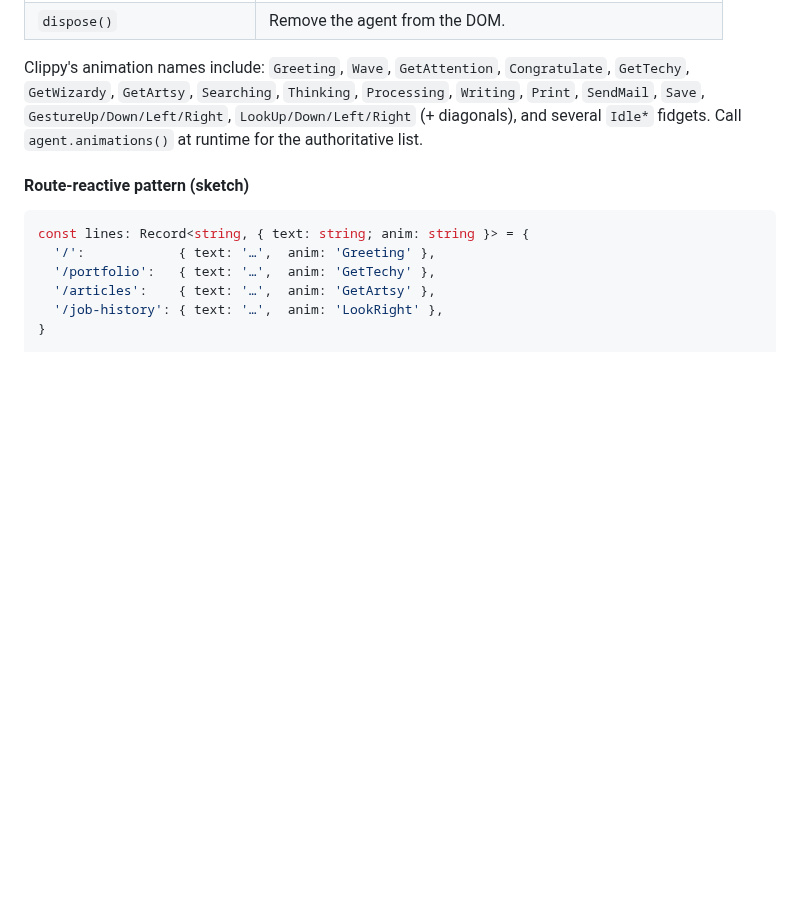
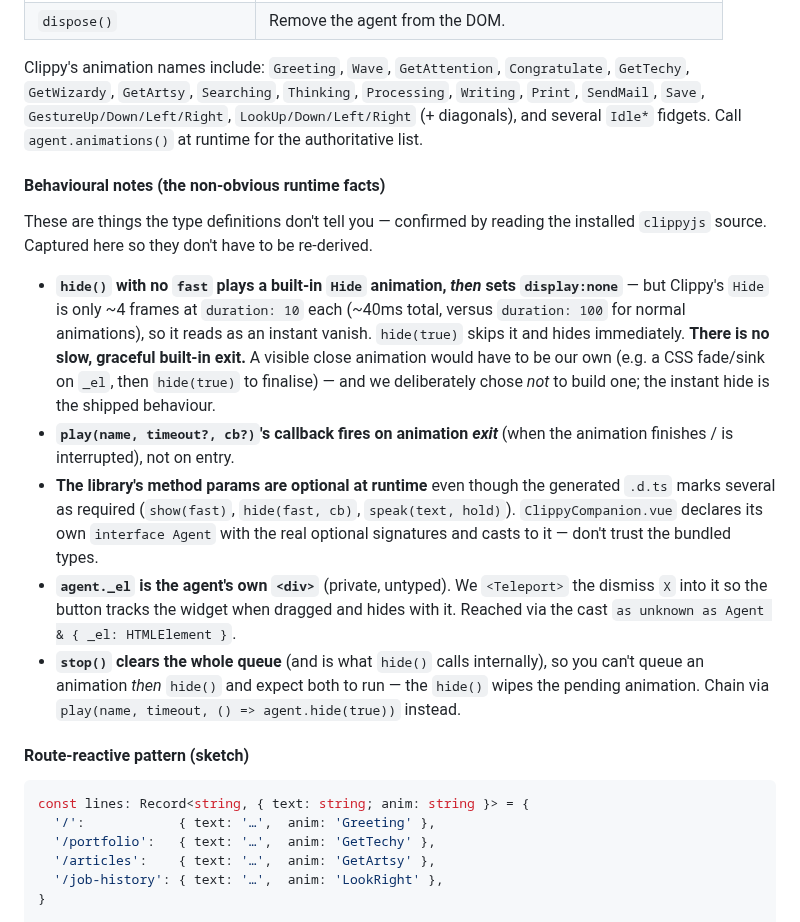
Before and after one commit to theteknocat/peter-portfolio-2.0, a Markdown page: docs/clippy-companion.md, the part around one of its changes. Drawn GitHub-style; blank space fills up the shorter version.

Commit message:
docs: additional clippy js behavioural notes

````diff
--- a/docs/clippy-companion.md
+++ b/docs/clippy-companion.md
@@ -233,6 +233,34 @@ Clippy's animation names include: `Greeting`, `Wave`, `GetAttention`,
 `LookUp/Down/Left/Right` (+ diagonals), and several `Idle*` fidgets. Call
 `agent.animations()` at runtime for the authoritative list.
 
+#### Behavioural notes (the non-obvious runtime facts)
+
+These are things the type definitions don't tell you — confirmed by reading the
+installed `clippyjs` source. Captured here so they don't have to be re-derived.
+
+- **`hide()` with no `fast` plays a built-in `Hide` animation, *then* sets
+  `display:none`** — but Clippy's `Hide` is only ~4 frames at `duration: 10`
+  each (~40ms total, versus `duration: 100` for normal animations), so it reads
+  as an instant vanish. `hide(true)` skips it and hides immediately. **There is
+  no slow, graceful built-in exit.** A visible close animation would have to be
+  our own (e.g. a CSS fade/sink on `_el`, then `hide(true)` to finalise) — and
+  we deliberately chose *not* to build one; the instant hide is the shipped
+  behaviour.
+- **`play(name, timeout?, cb?)`'s callback fires on animation *exit*** (when the
+  animation finishes / is interrupted), not on entry.
+- **The library's method params are optional at runtime** even though the
+  generated `.d.ts` marks several as required (`show(fast)`, `hide(fast, cb)`,
+  `speak(text, hold)`). `ClippyCompanion.vue` declares its own `interface Agent`
+  with the real optional signatures and casts to it — don't trust the bundled
+  types.
+- **`agent._el` is the agent's own `<div>`** (private, untyped). We `<Teleport>`
+  the dismiss `X` into it so the button tracks the widget when dragged and hides
+  with it. Reached via the cast `as unknown as Agent & { _el: HTMLElement }`.
+- **`stop()` clears the whole queue** (and is what `hide()` calls internally), so
+  you can't queue an animation *then* `hide()` and expect both to run — the
+  `hide()` wipes the pending animation. Chain via `play(name, timeout, () =>
+  agent.hide(true))` instead.
+
 #### Route-reactive pattern (sketch)
 
 ```ts
````
Also changed, not shown: other parts of docs/clippy-companion.md (+9 -9 lines).
